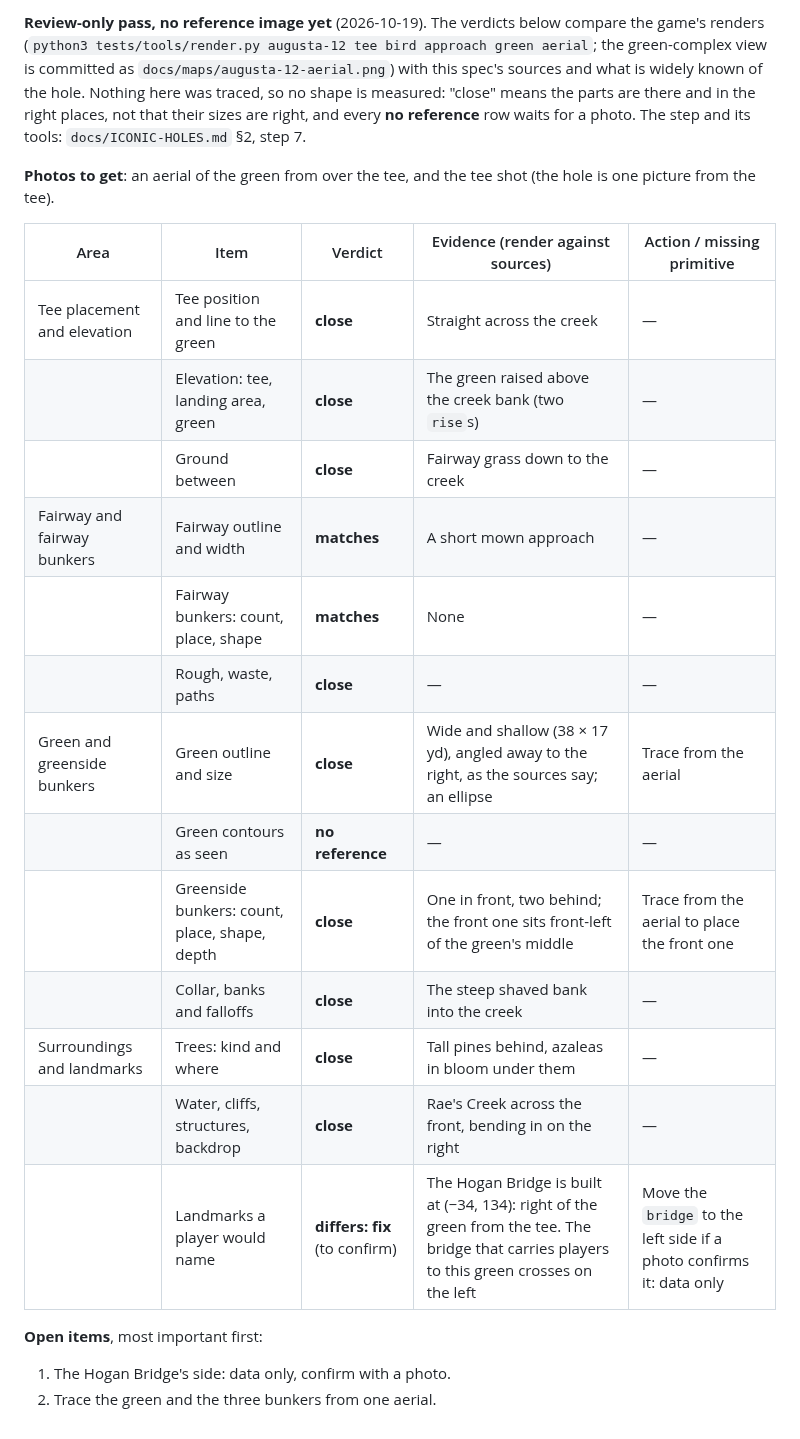
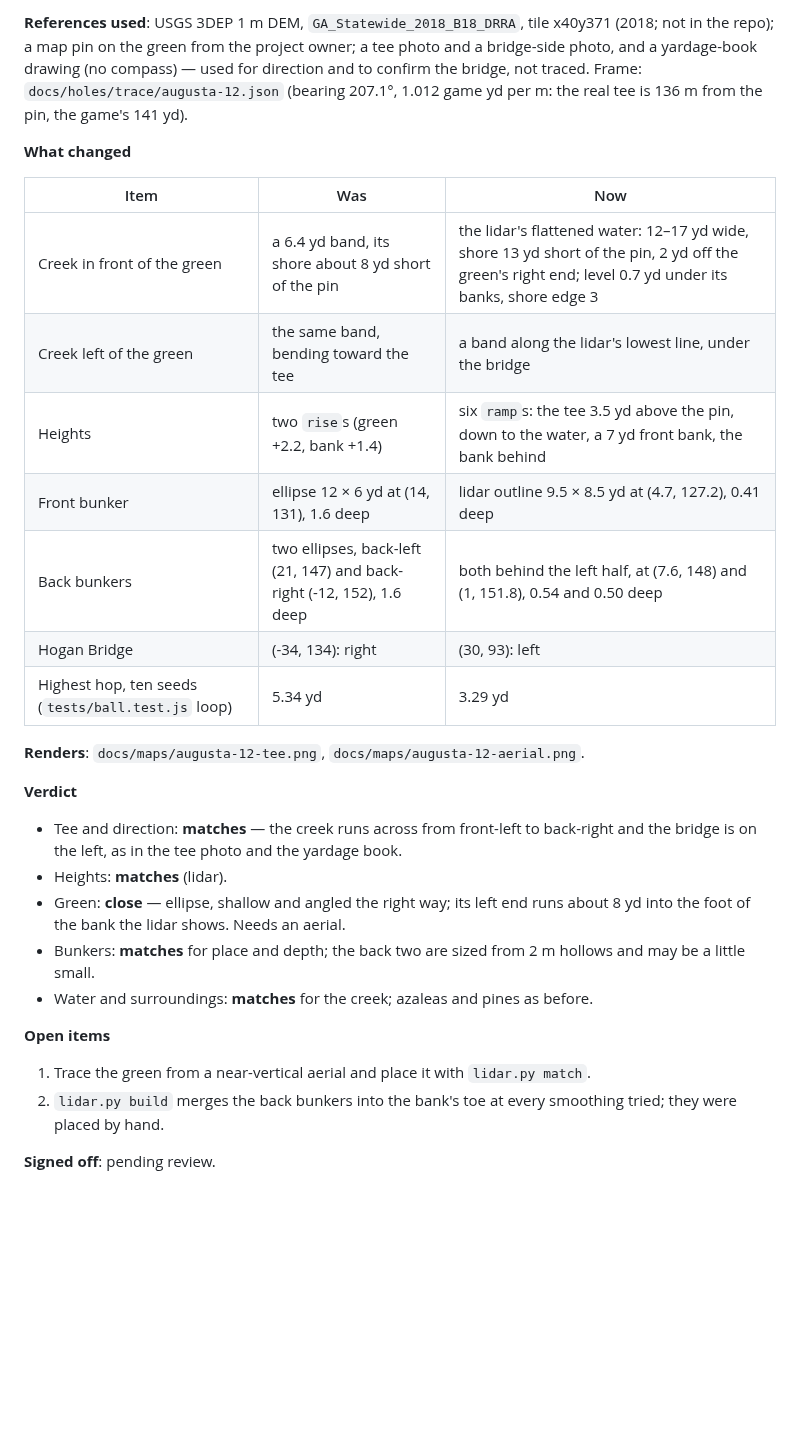
Before and after one commit to kcq101/The-Fred, a Markdown page: docs/holes/augusta-12.md, the part around one of its changes. Rendered like a GitHub page; blank space fills up the shorter version.

```diff
--- a/docs/holes/augusta-12.md
+++ b/docs/holes/augusta-12.md
@@ -115,24 +122,29 @@ with a 14 mph tailwind, a stock shot flies the green into the back bunkers or  R
 
-**Review-only pass, no reference image yet** (2026-10-19). The verdicts below compare the game's renders (`python3 tests/tools/render.py augusta-12 tee bird approach green aerial`; the green-complex view is committed as `docs/maps/augusta-12-aerial.png`) with this spec's sources and what is widely known of the hole. Nothing here was traced, so no shape is measured: "close" means the parts are there and in the right places, not that their sizes are right, and every **no reference** row waits for a photo. The step and its tools: `docs/ICONIC-HOLES.md` §2, step 7.
+**References used**: USGS 3DEP 1 m DEM, `GA_Statewide_2018_B18_DRRA`, tile x40y371 (2018; not in the repo); a map pin on the green from the project owner; a tee photo and a bridge-side photo, and a yardage-book drawing (no compass) — used for direction and to confirm the bridge, not traced. Frame: `docs/holes/trace/augusta-12.json` (bearing 207.1°, 1.012 game yd per m: the real tee is 136 m from the pin, the game's 141 yd).
 
-**Photos to get**: an aerial of the green from over the tee, and the tee shot (the hole is one picture from the tee).
+**What changed**
 
-| Area | Item | Verdict | Evidence (render against sources) | Action / missing primitive |
-|---|---|---|---|---|
-| Tee placement and elevation | Tee position and line to the green | **close** | Straight across the creek | — |
-| | Elevation: tee, landing area, green | **close** | The green raised above the creek bank (two `rise`s) | — |
-| | Ground between | **close** | Fairway grass down to the creek | — |
-| Fairway and fairway bunkers | Fairway outline and width | **matches** | A short mown approach | — |
-| | Fairway bunkers: count, place, shape | **matches** | None | — |
-| | Rough, waste, paths | **close** | — | — |
-| Green and greenside bunkers | Green outline and size | **close** | Wide and shallow (38 × 17 yd), angled away to the right, as the sources say; an ellipse | Trace from the aerial |
-| | Green contours as seen | **no reference** | — | — |
-| | Greenside bunkers: count, place, shape, depth | **close** | One in front, two behind; the front one sits front-left of the green's middle | Trace from the aerial to place the front one |
-| | Collar, banks and falloffs | **close** | The steep shaved bank into the creek | — |
-| Surroundings and landmarks | Trees: kind and where | **close** | Tall pines behind, azaleas in bloom under them | — |
-| | Water, cliffs, structures, backdrop | **close** | Rae's Creek across the front, bending in on the right | — |
-| | Landmarks a player would name | **differs: fix** (to confirm) | The Hogan Bridge is built at (−34, 134): right of the green from the tee. The bridge that carries players to this green crosses on the left | Move the `bridge` to the left side if a photo confirms it: data only |
+| Item | Was | Now |
+|---|---|---|
+| Creek in front of the green | a 6.4 yd band, its shore about 8 yd short of the pin | the lidar's flattened water: 12–17 yd wide, shore 13 yd short of the pin, 2 yd off the green's right end; level 0.7 yd under its banks, shore edge 3 |
+| Creek left of the green | the same band, bending toward the tee | a band along the lidar's lowest line, under the bridge |
+| Heights | two `rise`s (green +2.2, bank +1.4) | six `ramp`s: the tee 3.5 yd above the pin, down to the water, a 7 yd front bank, the bank behind |
+| Front bunker | ellipse 12 × 6 yd at (14, 131), 1.6 deep | lidar outline 9.5 × 8.5 yd at (4.7, 127.2), 0.41 deep |
+| Back bunkers | two ellipses, back-left (21, 147) and back-right (-12, 152), 1.6 deep | both behind the left half, at (7.6, 148) and (1, 151.8), 0.54 and 0.50 deep |
+| Hogan Bridge | (-34, 134): right | (30, 93): left |
+| Highest hop, ten seeds (`tests/ball.test.js` loop) | 5.34 yd | 3.29 yd |
 
-**Open items**, most important first:
-1. The Hogan Bridge's side: data only, confirm with a photo.
-2. Trace the green and the three bunkers from one aerial.
+**Renders**: `docs/maps/augusta-12-tee.png`, `docs/maps/augusta-12-aerial.png`.
+
+**Verdict**
+- Tee and direction: **matches** — the creek runs across from front-left to back-right and the bridge is on the left, as in the tee photo and the yardage book.
+- Heights: **matches** (lidar).
+- Green: **close** — ellipse, shallow and angled the right way; its left end runs about 8 yd into the foot of the bank the lidar shows. Needs an aerial.
+- Bunkers: **matches** for place and depth; the back two are sized from 2 m hollows and may be a little small.
+- Water and surroundings: **matches** for the creek; azaleas and pines as before.
+
+**Open items**
+1. Trace the green from a near-vertical aerial and place it with `lidar.py match`.
+2. `lidar.py build` merges the back bunkers into the bank's toe at every smoothing tried; they were placed by hand.
+
+**Signed off**: pending review.
```
Also changed, not shown: other parts of docs/holes/augusta-12.md (+32 -25 lines), docs/maps/augusta-12-aerial.png, docs/maps/augusta-12-slope.png, docs/maps/augusta-12-tee.png (added), docs/maps/augusta-12.png, 3 other files.
